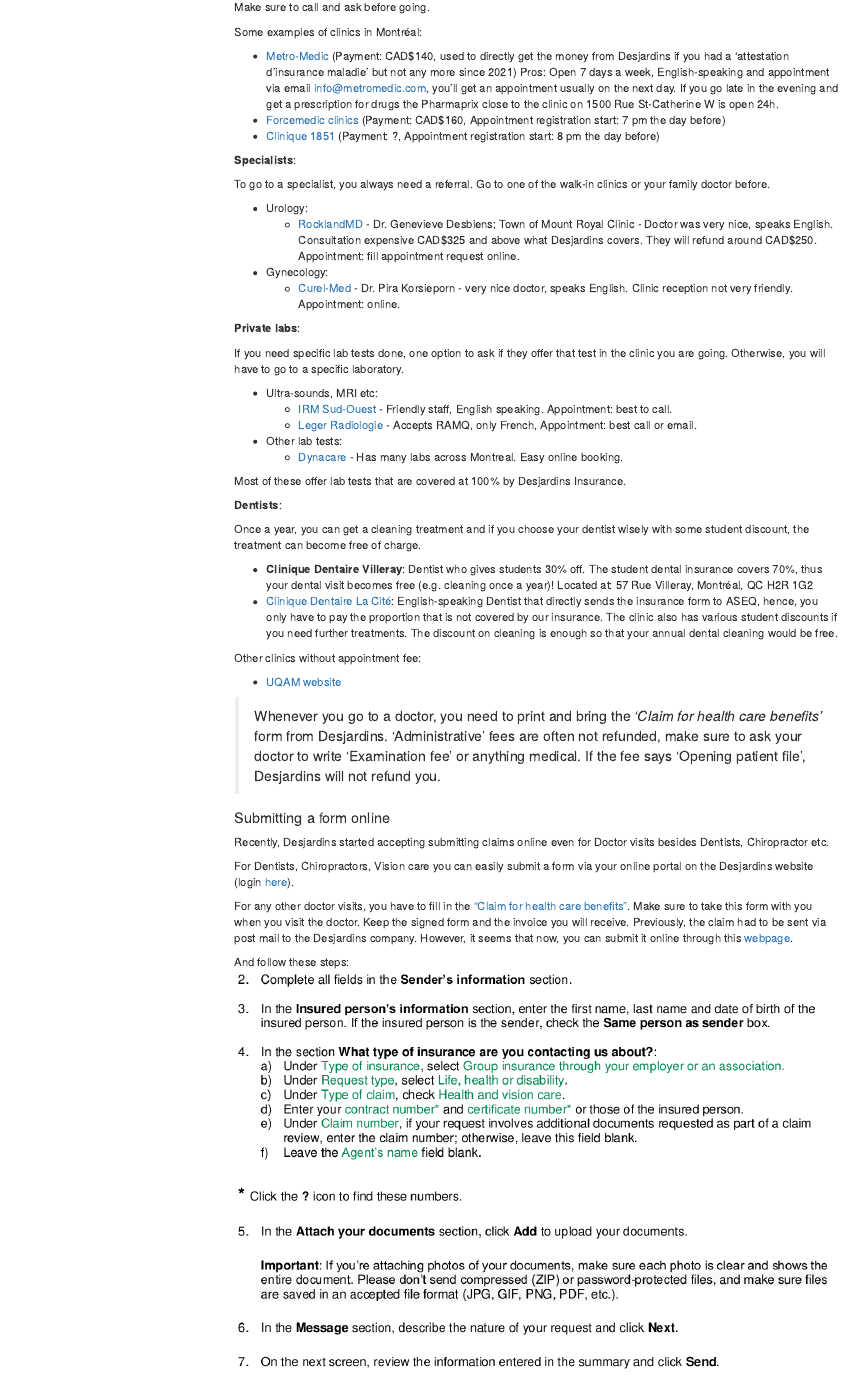
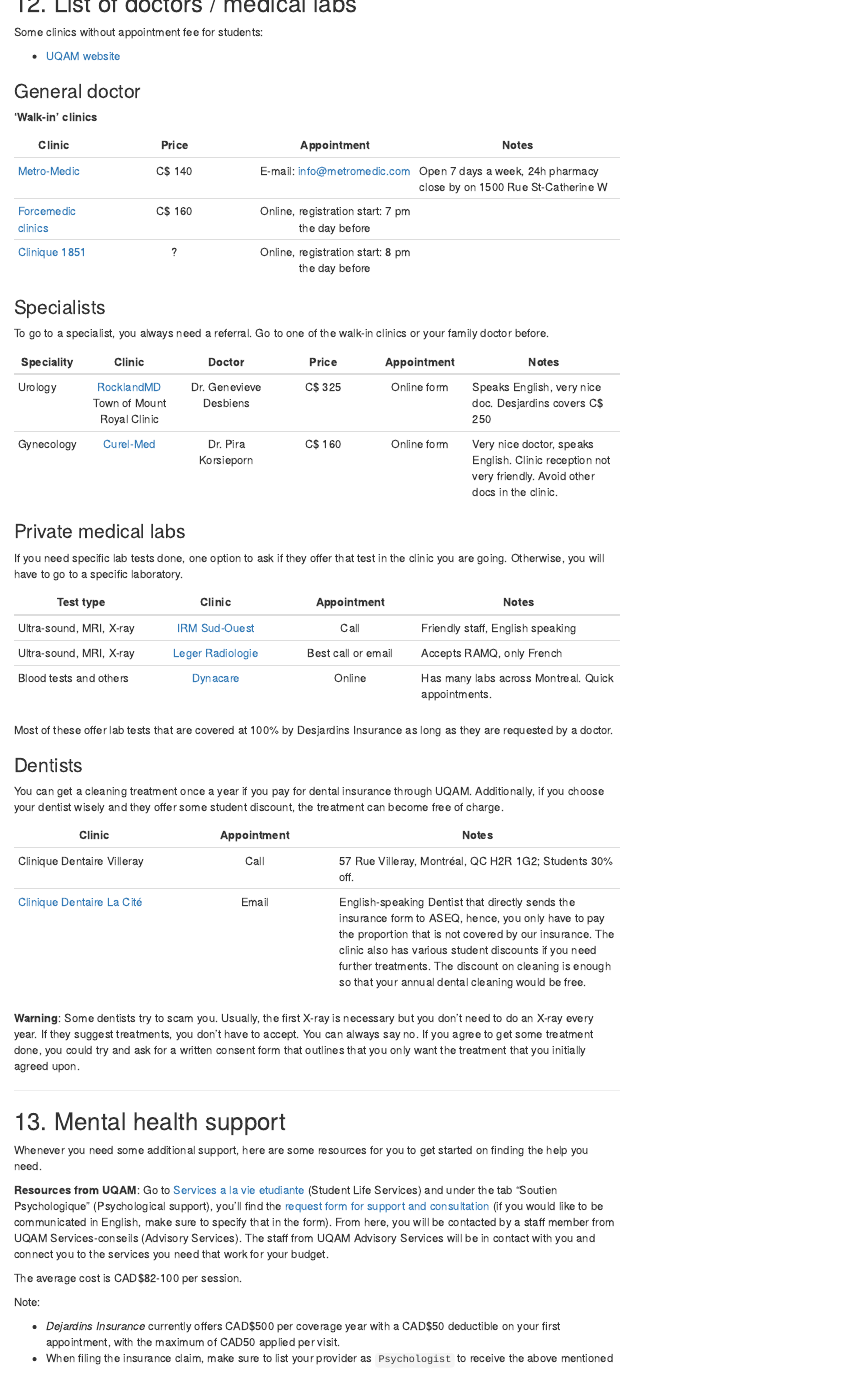
Before and after one commit to CarBBAS/uqam-guide, an R Markdown document (UQAM_manual_IntStudents.Rmd): the page in a window 1100 px wide, from 8540 px down before the commit and from 5720 px down after it. The pictures show the output file UQAM_manual_IntStudents.html that the author committed with the source, opened offline; menus at the side of the page are left out.

Commit message:
Adding permit extension, and updating doc list

```diff
--- a/UQAM_manual_IntStudents.Rmd
+++ b/UQAM_manual_IntStudents.Rmd
@@ -353,52 +353,6 @@
 
 To get an appointment in a walk-in clinic consult their homepage. Usually, you can only get an appointment for the next day. Most clinics use an appointment system called *‘Bonjour-Santé’*. Whenever you need to provide your RAMQ information insert ‘XXXXDDMMYYYY’ instead, where DDMMYYYY is replaced by your birth date. And you can provide any date in the future for the expiration date. You will have to pay a fee for your appointment, which can vary by the clinic. Make sure to call and ask before going.
 
-Some examples of clinics in Montréal:
-
-* [Metro-Medic](http://www.metromedic.com/)
-  (Payment: CAD$140, used to directly get the money from Desjardins if you had a 'attestation d'insurance maladie' but not any more since 2021)
-  Pros: Open 7 days a week, English-speaking and appointment via email [info@metromedic.com](info@metromedic.com), you'll get an appointment usually on the next day.
-  If you go late in the evening and get a prescription for drugs the Pharmaprix close to the clinic on 1500 Rue St-Catherine W is open 24h.
-* [Forcemedic clinics](https://www.forcemedic.com/)
-  (Payment: CAD$160, Appointment registration start: 7 pm the day before)
-* [Clinique 1851](https://l.facebook.com/l.php?u=https%3A%2F%2Fbonjour-sante.ca%2FTriathlon%2F%3Ffbclid%3DIwAR3yjRyvwA-1nCvhfYWK1_SrOLrsKW8FLqyzRfq8wXWheW15K47fVSMZ81Q%23%2Fidentification%2F1851&h=AT3eQ9dsRykT4e77GQvh1BgOaPgMRisjhPshA7ox6CH8Bs7xjw-1V2aUhZvyE6T7DhoUyT7qNJLt377roOL7ygnQTheeAZR7Z-QjYFzXQfoqbmhDlhGuaQis1us) (Payment: ?, Appointment registration start: 8 pm the day before)
-
-**Specialists**:
-
-To go to a specialist, you always need a referral. Go to one of the walk-in clinics or your family doctor before.
-
-* Urology:
-  * [RocklandMD](https://www.rocklandmd.com/en/) -
-    Dr. Genevieve Desbiens; Town of Mount Royal Clinic - Doctor was very nice, speaks English. Consultation expensive CAD$325 and above what Desjardins covers. They will refund around CAD$250. Appointment: fill appointment request online.
-* Gynecology:
-  * [Curel-Med](http://www.curelmed.ca/) -
-    Dr. Pira Korsieporn - very nice doctor, speaks English. Clinic reception not very friendly. Appointment: online.
-
-**Private labs**:
-
-If you need specific lab tests done, one option to ask if they offer that test in the clinic you are going. Otherwise, you will have to go to a specific laboratory.
-
-* Ultra-sounds, MRI etc:
-  * [IRM Sud-Ouest](https://mobi.irmsudouest.com/) - Friendly staff, English speaking. Appointment: best to call.
-  * [Leger Radiologie](https://legerradiologie.qc.ca/) - Accepts RAMQ, only French, Appointment: best call or email.
-
-* Other lab tests:
-  * [Dynacare](https://www.dynacare.ca/find-a-location.aspx) - Has many labs across Montreal. Easy online booking.
-
-Most of these offer lab tests that are covered at 100% by Desjardins Insurance.
-
-**Dentists**:
-
-Once a year, you can get a cleaning treatment and if you choose your dentist wisely with some student discount, the treatment can become free of charge.
-
-* **Clinique Dentaire Villeray**: Dentist who gives students 30% off. The student dental insurance covers 70%, thus your dental visit becomes free (e.g. cleaning once a year)! Located at: 57 Rue Villeray, Montréal, QC H2R 1G2
-* [Clinique Dentaire La Cité](https://www.cliniquedentairelacite.com/en/): English-speaking Dentist that directly sends the insurance form to ASEQ, hence, you only have to pay the proportion that is not covered by our insurance. The clinic also has various student discounts if you need further treatments. The discount on cleaning is enough so that your annual dental cleaning would be free.
-
-Other clinics without appointment fee:
-
-* [UQAM website](https://vie-etudiante.uqam.ca/etudiant-etranger/formalites-administratives/couverture-medicale.html#consultations-medicales-au-quebec-comment-proceder )
-
-
 > Whenever you go to a doctor, you need to print and bring the *'Claim for health care benefits'* form from Desjardins. 'Administrative' fees are often not refunded, make sure to ask your doctor to write 'Examination fee' or anything medical. If the fee says 'Opening patient file', Desjardins will not refund you.
 
 
@@ -998,7 +969,57 @@
 
 ---
 
-## 12. Mental health support
+## 12. List of doctors / medical labs {#doc-list}
+
+Some clinics without appointment fee for students:
+
+* [UQAM website](https://vie-etudiante.uqam.ca/etudiant-etranger/formalites-administratives/couverture-medicale.html#consultations-medicales-au-quebec-comment-proceder )
+
+### General doctor
+
+**'Walk-in' clinics**
+
+| Clinic | Price | Appointment | Notes
+|--|:--:|:--:|-----|
+| [Metro-Medic](http://www.metromedic.com/) | C$ 140 | E-mail: [info@metromedic.com](info@metromedic.com) | Open 7 days a week, 24h pharmacy close by on 1500 Rue St-Catherine W
+| [Forcemedic clinics](https://www.forcemedic.com/) | C$ 160 | Online, registration start: 7 pm the day before
+| [Clinique 1851](https://bonjour-sante.ca/uno/clinique/1851) | ? | Online, registration start: 8 pm the day before
+
+### Specialists
+
+To go to a specialist, you always need a referral. Go to one of the walk-in clinics or your family doctor before.
+
+| Speciality | Clinic | Doctor | Price | Appointment | Notes
+|--|:--:|:--:|:--:|:--:|------|
+| Urology | [RocklandMD](https://www.rocklandmd.com/en/) Town of Mount Royal Clinic | Dr. Genevieve Desbiens | C$ 325 | Online form | Speaks English, very nice doc. Desjardins covers C$ 250
+| Gynecology | [Curel-Med](http://www.curelmed.ca/) | Dr. Pira Korsieporn | C$ 160 | Online form | Very nice doctor, speaks English. Clinic reception not very friendly. Avoid other docs in the clinic.
+
+### Private medical labs
+
+If you need specific lab tests done, one option to ask if they offer that test in the clinic you are going. Otherwise, you will have to go to a specific laboratory.
+
+| Test type | Clinic | Appointment | Notes
+|----|:--:|:--:|------|
+| Ultra-sound, MRI, X-ray | [IRM Sud-Ouest](https://mobi.irmsudouest.com/) | Call | Friendly staff, English speaking
+| Ultra-sound, MRI, X-ray | [Leger Radiologie](https://legerradiologie.qc.ca/) | Best call or email | Accepts RAMQ, only French
+| Blood tests and others | [Dynacare](https://www.dynacare.ca/find-a-location.aspx) | Online | Has many labs across Montreal. Quick appointments.
+
+Most of these offer lab tests that are covered at 100% by Desjardins Insurance as long as they are requested by a doctor.
+
+### Dentists
+
+You can get a cleaning treatment once a year if you pay for dental insurance through UQAM. Additionally, if you choose your dentist wisely and they offer some student discount, the treatment can become free of charge.
+
+| Clinic | Appointment | Notes
+|----|:--:|-------|
+| Clinique Dentaire Villeray | Call | 57 Rue Villeray, Montréal, QC H2R 1G2; Students 30% off.
+| [Clinique Dentaire La Cité](https://www.cliniquedentairelacite.com/en/) | Email | English-speaking Dentist that directly sends the insurance form to ASEQ, hence, you only have to pay the proportion that is not covered by our insurance. The clinic also has various student discounts if you need further treatments. The discount on cleaning is enough so that your annual dental cleaning would be free.
+
+**Warning**: Some dentists try to scam you. Usually, the first X-ray is necessary but you don't need to do an X-ray every year. If they suggest treatments, you don't have to accept. You can always say no. If you agree to get some treatment done, you could try and ask for a written consent form that outlines that you only want the treatment that you initially agreed upon.
+
+---
+
+## 13. Mental health support
 Whenever you need some additional support, here are some resources for you to get started on finding the help you need.
 
 **Resources from UQAM**: Go to [Services a la vie etudiante](https://vie-etudiante.uqam.ca/nous-contacter/coordonnees-horaire.html#soutien-psychologique) (Student Life Services) and under the tab "Soutien Psychologique" (Psychological support), you'll find the [request form for support and consultation](https://forms.office.com/Pages/ResponsePage.aspx?id=Gk7LEtpCHEmQ4Xp6l1NQb2zuGeD6ebBFnn6fs42pcL5UQTI1VExINDk0V0VLN09FOFBLNTRFR1ExQyQlQCN0PWcu) (if you would like to be communicated in English, make sure to specify that in the form). From here, you will be contacted by a staff member from UQAM Services-conseils (Advisory Services).
```
Also changed, not shown: UQAM_manual_IntStudents.html, UQAM_manual_IntStudents.pdf, UQAM_manual_IntStudents.Rmd (45 more changed lines).
